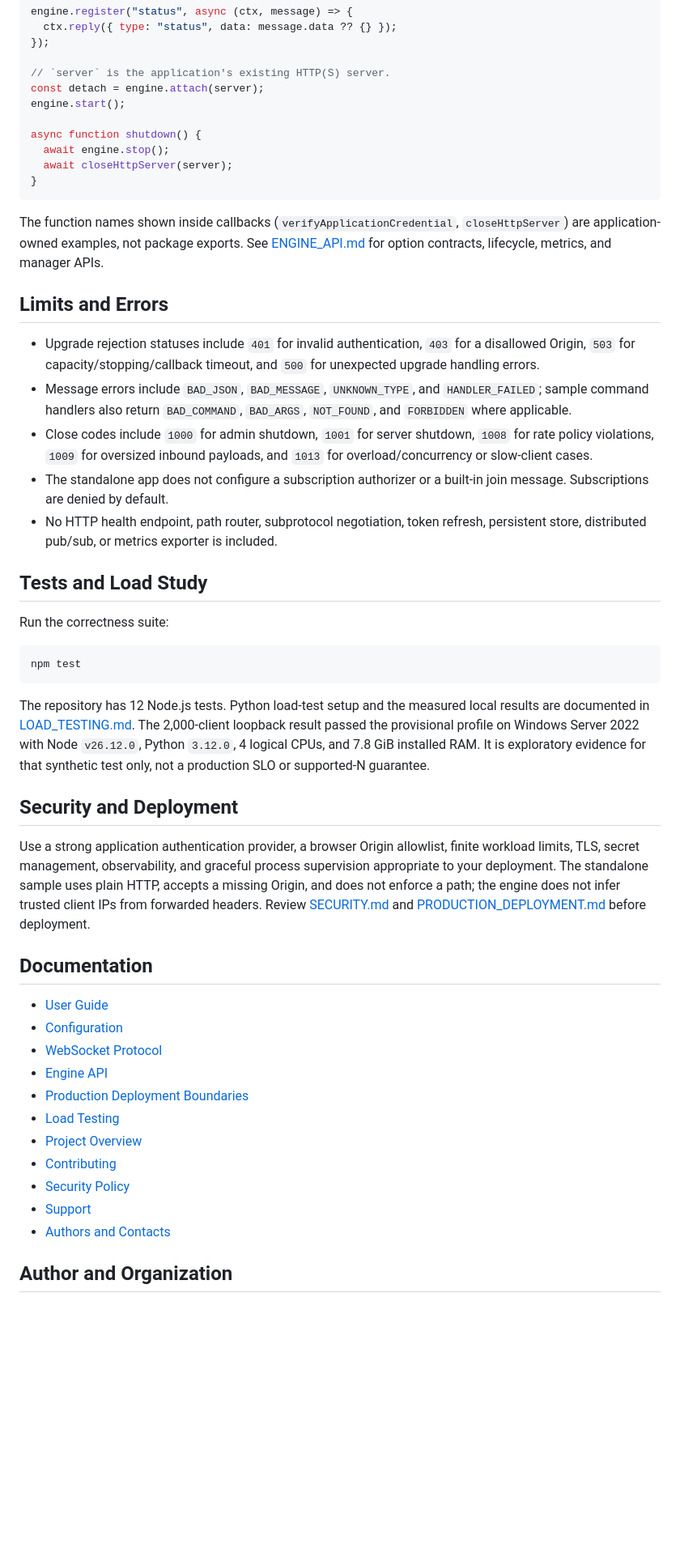
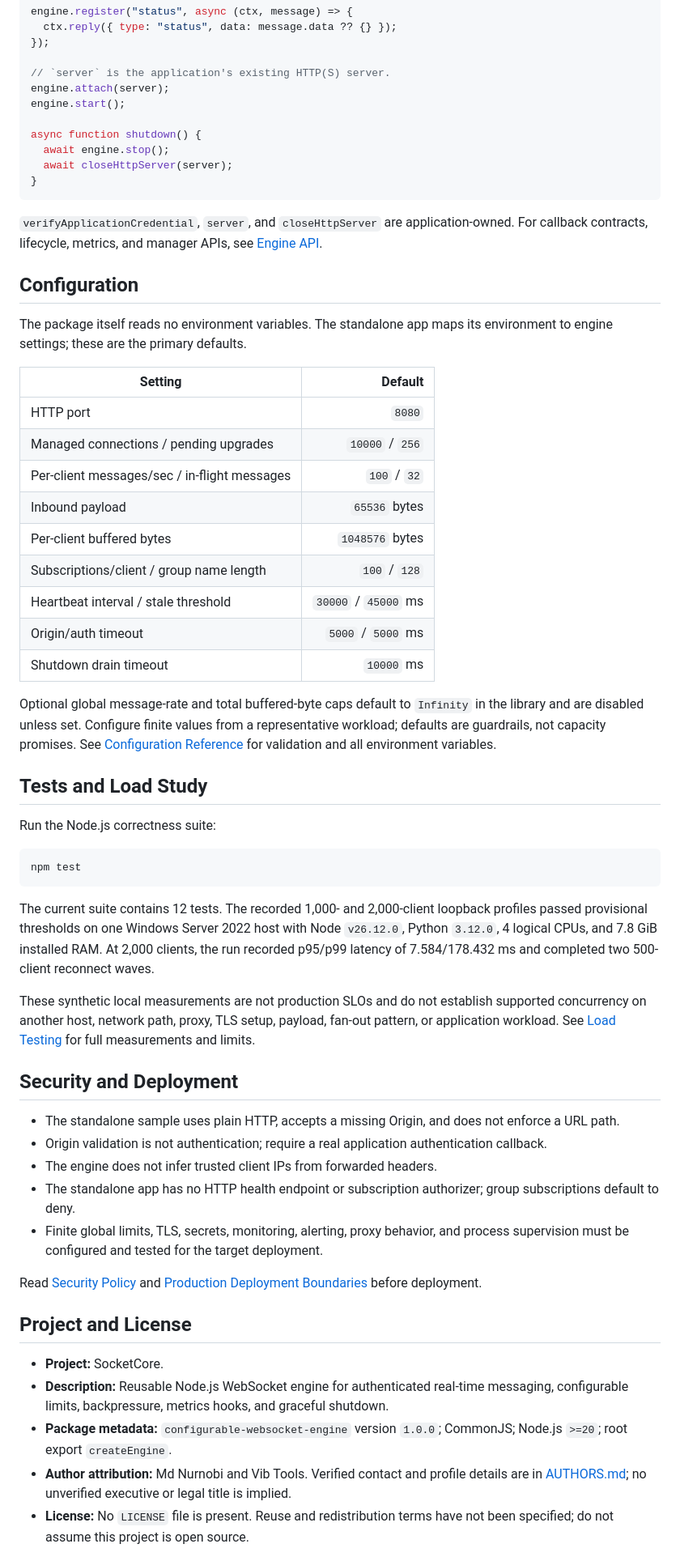
Before and after one commit to vibtoolshq/SocketCore, a Markdown page: README.md, the part around one of its changes. Shown at 81% size. Drawn GitHub-style; blank space fills up the shorter version.

````diff
--- a/README.md
+++ b/README.md
@@ -171,7 +163,7 @@ engine.register("status", async (ctx, message) => {
 });
 
 // `server` is the application's existing HTTP(S) server.
-const detach = engine.attach(server);
+engine.attach(server);
 engine.start();
 
 async function shutdown() {
@@ -180,43 +172,53 @@ async function shutdown() {
 }
 ```
 
-The function names shown inside callbacks (`verifyApplicationCredential`, `closeHttpServer`) are application-owned examples, not package exports. See [ENGINE_API.md](docs/ENGINE_API.md) for option contracts, lifecycle, metrics, and manager APIs.
+`verifyApplicationCredential`, `server`, and `closeHttpServer` are application-owned. For callback contracts, lifecycle, metrics, and manager APIs, see [Engine API](docs/ENGINE_API.md).
 
-## Limits and Errors
+## Configuration
 
-- Upgrade rejection statuses include `401` for invalid authentication, `403` for a disallowed Origin, `503` for capacity/stopping/callback timeout, and `500` for unexpected upgrade handling errors.
-- Message errors include `BAD_JSON`, `BAD_MESSAGE`, `UNKNOWN_TYPE`, and `HANDLER_FAILED`; sample command handlers also return `BAD_COMMAND`, `BAD_ARGS`, `NOT_FOUND`, and `FORBIDDEN` where applicable.
-- Close codes include `1000` for admin shutdown, `1001` for server shutdown, `1008` for rate policy violations, `1009` for oversized inbound payloads, and `1013` for overload/concurrency or slow-client cases.
-- The standalone app does not configure a subscription authorizer or a built-in join message. Subscriptions are denied by default.
-- No HTTP health endpoint, path router, subprotocol negotiation, token refresh, persistent store, distributed pub/sub, or metrics exporter is included.
+The package itself reads no environment variables. The standalone app maps its environment to engine settings; these are the primary defaults.
+
+| Setting | Default |
+| --- | ---: |
+| HTTP port | `8080` |
+| Managed connections / pending upgrades | `10000` / `256` |
+| Per-client messages/sec / in-flight messages | `100` / `32` |
+| Inbound payload | `65536` bytes |
+| Per-client buffered bytes | `1048576` bytes |
+| Subscriptions/client / group name length | `100` / `128` |
+| Heartbeat interval / stale threshold | `30000` / `45000` ms |
+| Origin/auth timeout | `5000` / `5000` ms |
+| Shutdown drain timeout | `10000` ms |
+
+Optional global message-rate and total buffered-byte caps default to `Infinity` in the library and are disabled unless set. Configure finite values from a representative workload; defaults are guardrails, not capacity promises. See [Configuration Reference](docs/CONFIGURATION.md) for validation and all environment variables.
 
 ## Tests and Load Study
 
-Run the correctness suite:
+Run the Node.js correctness suite:
 
 ```sh
 npm test
 ```
 
-The repository has 12 Node.js tests. Python load-test setup and the measured local results are documented in [LOAD_TESTING.md](docs/LOAD_TESTING.md). The 2,000-client loopback result passed the provisional profile on Windows Server 2022 with Node `v26.12.0`, Python `3.12.0`, 4 logical CPUs, and 7.8 GiB installed RAM. It is exploratory evidence for that synthetic test only, not a production SLO or supported-N guarantee.
+The current suite contains 12 tests. The recorded 1,000- and 2,000-client loopback profiles passed provisional thresholds on one Windows Server 2022 host with Node `v26.12.0`, Python `3.12.0`, 4 logical CPUs, and 7.8 GiB installed RAM. At 2,000 clients, the run recorded p95/p99 latency of 7.584/178.432 ms and completed two 500-client reconnect waves.
+
+These synthetic local measurements are not production SLOs and do not establish supported concurrency on another host, network path, proxy, TLS setup, payload, fan-out pattern, or application workload. See [Load Testing](docs/LOAD_TESTING.md) for full measurements and limits.
 
 ## Security and Deployment
 
-Use a strong application authentication provider, a browser Origin allowlist, finite workload limits, TLS, secret management, observability, and graceful process supervision appropriate to your deployment. The standalone sample uses plain HTTP, accepts a missing Origin, and does not enforce a path; the engine does not infer trusted client IPs from forwarded headers. Review [SECURITY.md](SECURITY.md) and [PRODUCTION_DEPLOYMENT.md](docs/PRODUCTION_DEPLOYMENT.md) before deployment.
+- The standalone sample uses plain HTTP, accepts a missing Origin, and does not enforce a URL path.
+- Origin validation is not authentication; require a real application authentication callback.
+- The engine does not infer trusted client IPs from forwarded headers.
+- The standalone app has no HTTP health endpoint or subscription authorizer; group subscriptions default to deny.
+- Finite global limits, TLS, secrets, monitoring, alerting, proxy behavior, and process supervision must be configured and tested for the target deployment.
 
-## Documentation
+Read [Security Policy](SECURITY.md) and [Production Deployment Boundaries](docs/PRODUCTION_DEPLOYMENT.md) before deployment.
 
-- [User Guide](docs/USER_GUIDE.md)
-- [Configuration](docs/CONFIGURATION.md)
-- [WebSocket Protocol](docs/WEBSOCKET_PROTOCOL.md)
-- [Engine API](docs/ENGINE_API.md)
-- [Production Deployment Boundaries](docs/PRODUCTION_DEPLOYMENT.md)
-- [Load Testing](docs/LOAD_TESTING.md)
-- [Project Overview](project/PROJECT_OVERVIEW.md)
-- [Contributing](CONTRIBUTING.md)
-- [Security Policy](SECURITY.md)
-- [Support](SUPPORT.md)
-- [Authors and Contacts](AUTHORS.md)
+## Project and License
 
-## Author and Organization
+- **Project:** SocketCore.
+- **Description:** Reusable Node.js WebSocket engine for authenticated real-time messaging, configurable limits, backpressure, metrics hooks, and graceful shutdown.
+- **Package metadata:** `configurable-websocket-engine` version `1.0.0`; CommonJS; Node.js `>=20`; root export `createEngine`.
+- **Author attribution:** Md Nurnobi and Vib Tools. Verified contact and profile details are in [AUTHORS.md](AUTHORS.md); no unverified executive or legal title is implied.
+- **License:** No `LICENSE` file is present. Reuse and redistribution terms have not been specified; do not assume this project is open source.
 
````
Also changed, not shown: other parts of README.md (+93 -105 lines), project/DEVELOPMENT_LOG.md (+7 -0 lines), assets/socketcore-message-flow.gif (added), 1 other file.
